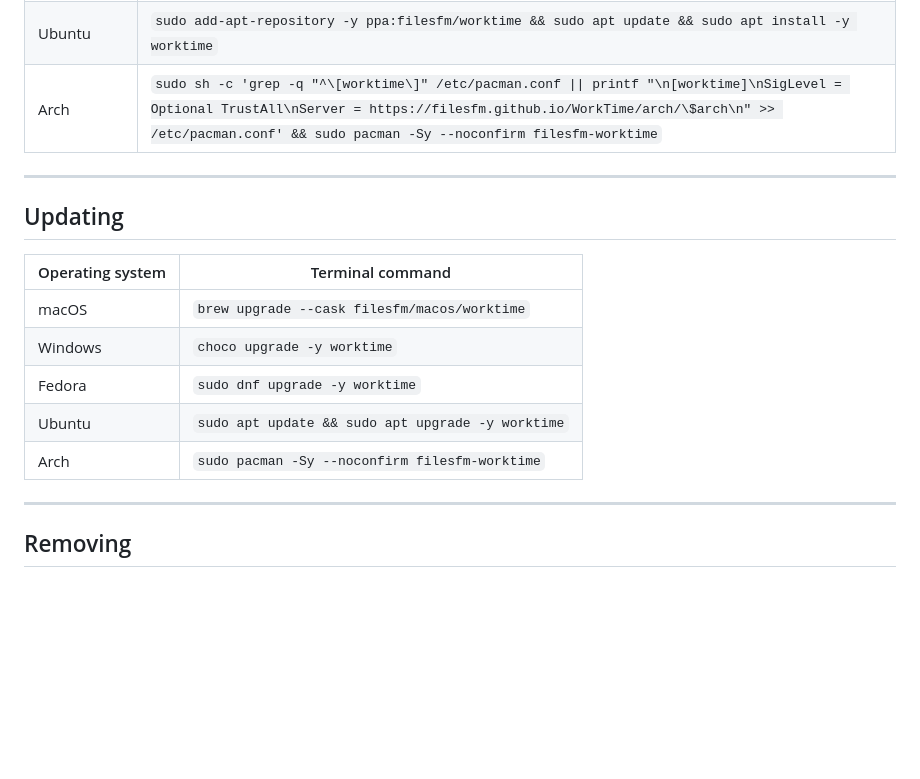
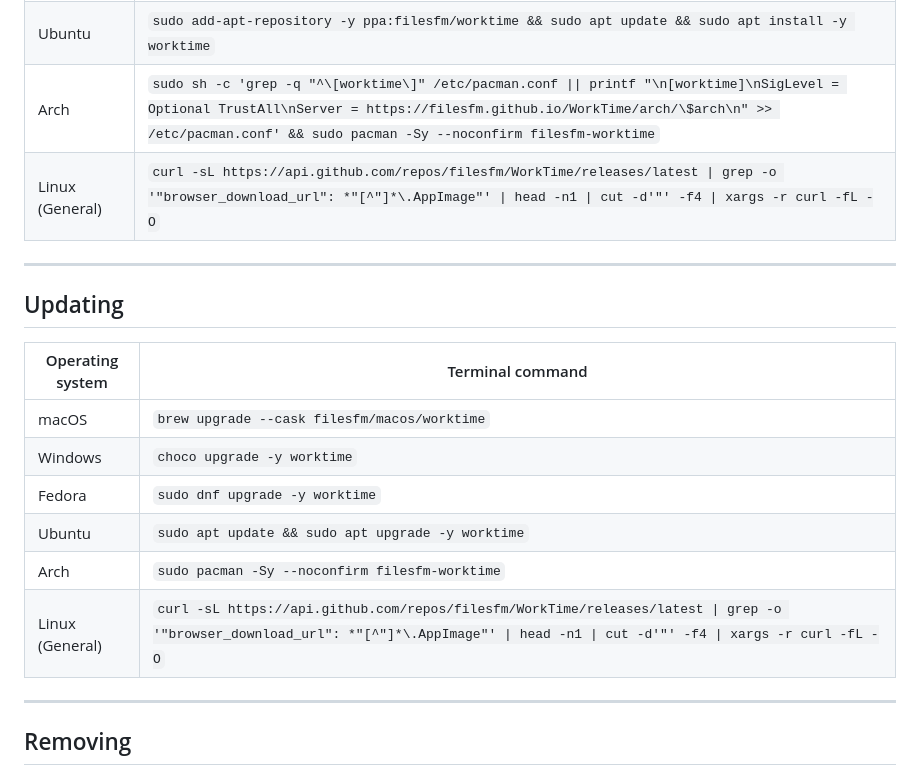
Before and after one commit to filesfm/WorkTime, a Markdown page: README.md, the part around the change. Rendered like a GitHub page; blank space fills up the shorter version.

Commit message:
docs(readme): add AppImage download command for Linux (General)

```diff
--- a/README.md
+++ b/README.md
@@ -49,6 +49,7 @@ WorkTime is a desktop app for tracking how you spend your work time.
 | Fedora           | `sudo dnf copr enable -y filesfm/WorkTime && sudo dnf install -y worktime`                           |
 | Ubuntu           | `sudo add-apt-repository -y ppa:filesfm/worktime && sudo apt update && sudo apt install -y worktime` |
 | Arch             | `sudo sh -c 'grep -q "^\[worktime\]" /etc/pacman.conf \|\| printf "\n[worktime]\nSigLevel = Optional TrustAll\nServer = https://filesfm.github.io/WorkTime/arch/\$arch\n" >> /etc/pacman.conf' && sudo pacman -Sy --noconfirm filesfm-worktime` |
+| Linux (General)  | `curl -sL https://api.github.com/repos/filesfm/WorkTime/releases/latest \| grep -o '"browser_download_url": *"[^"]*\.AppImage"' \| head -n1 \| cut -d'"' -f4 \| xargs -r curl -fL -O` |
 
 ---
 
@@ -61,6 +62,7 @@ WorkTime is a desktop app for tracking how you spend your work time.
 | Fedora           | `sudo dnf upgrade -y worktime`                    |
 | Ubuntu           | `sudo apt update && sudo apt upgrade -y worktime` |
 | Arch             | `sudo pacman -Sy --noconfirm filesfm-worktime`    |
+| Linux (General)  | `curl -sL https://api.github.com/repos/filesfm/WorkTime/releases/latest \| grep -o '"browser_download_url": *"[^"]*\.AppImage"' \| head -n1 \| cut -d'"' -f4 \| xargs -r curl -fL -O` |
 
 ---
 
```
